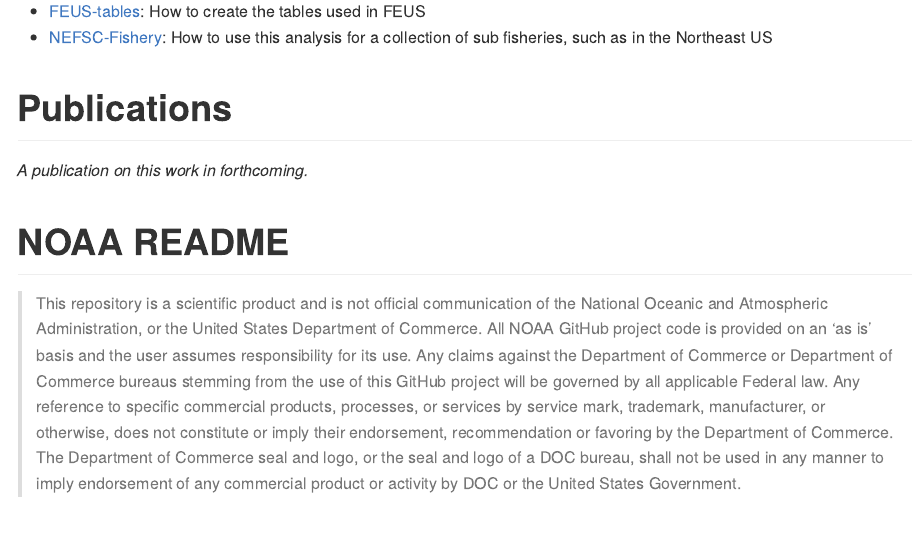
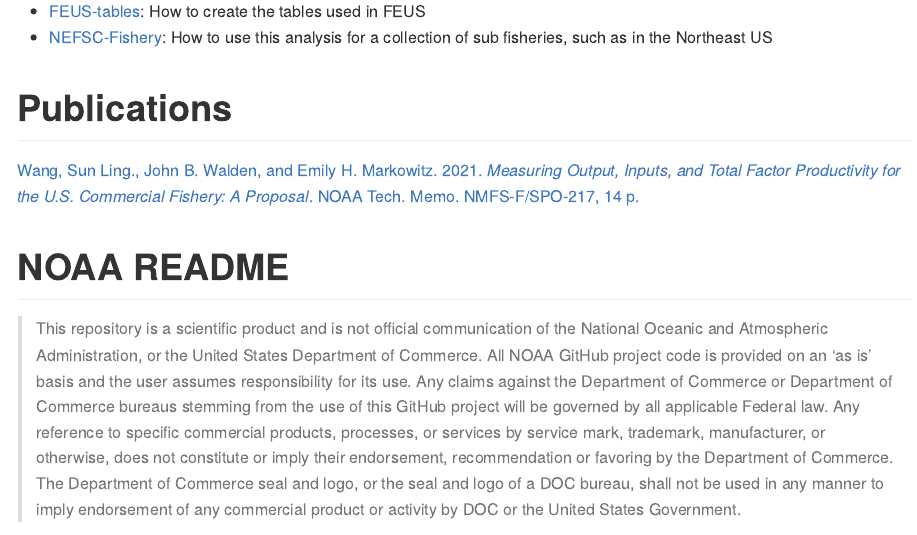
Before and after one commit to EmilyMarkowitz-NOAA/FishEconProdOutput, an R Markdown document (README.rmd): the page in a window 1100 px wide, from 1660 px down. The pictures show the output file README.md that the author committed with the source, drawn offline in the style of GitHub; badge pictures from the web are left out.

Commit message:
added link to tech memo!

```diff
--- a/README.rmd
+++ b/README.rmd
@@ -98,7 +98,7 @@ Or directly view the vignettes here:
 
 # Publications
 
-*A publication on this work in forthcoming.*
+[Wang, Sun Ling., John B. Walden, and Emily H. Markowitz. 2021. *Measuring Output, Inputs, and Total Factor Productivity for the U.S. Commercial Fishery: A Proposal*. NOAA Tech. Memo. NMFS-F/SPO-217, 14 p.](https://spo.nmfs.noaa.gov/sites/default/files/TM217.pdf)
 
 # NOAA README
 
```
Also changed, not shown: README.md, docs/pkgdown.yml, pkgdown/favicon/apple-touch-icon-120x120.png, pkgdown/favicon/apple-touch-icon-152x152.png, pkgdown/favicon/apple-touch-icon-180x180.png, pkgdown/favicon/apple-touch-icon-60x60.png, pkgdown/favicon/apple-touch-icon-76x76.png, pkgdown/favicon/apple-touch-icon.png, pkgdown/favicon/favicon-16x16.png, pkgdown/favicon/favicon-32x32.png, 12 other files.
